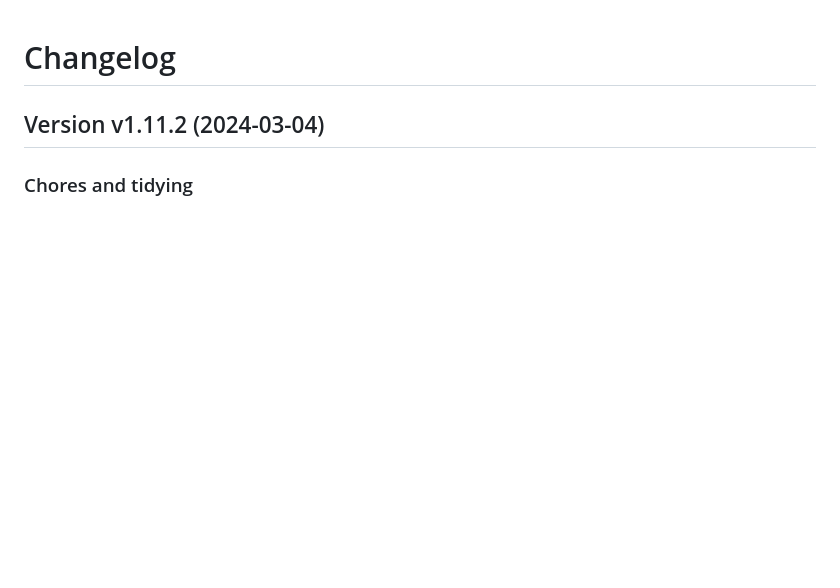
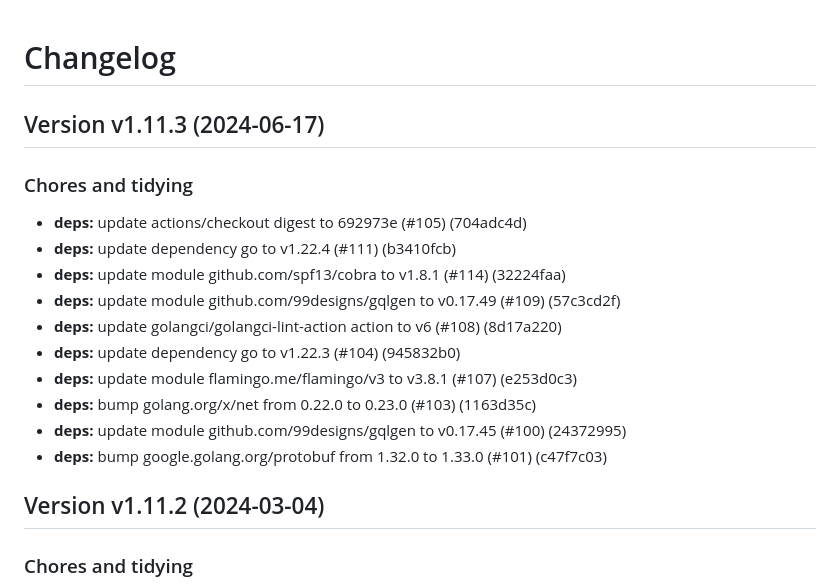
Before and after one commit to i-love-flamingo/graphql, a Markdown page: Changelog.md, the part around the change. Drawn GitHub-style; blank space fills up the shorter version.

Commit message:
Release v1.11.3

```diff
--- a/Changelog.md
+++ b/Changelog.md
@@ -1,4 +1,19 @@
 # Changelog
+
+## Version v1.11.3 (2024-06-17)
+
+### Chores and tidying
+
+- **deps:** update actions/checkout digest to 692973e (#105) (704adc4d)
+- **deps:** update dependency go to v1.22.4 (#111) (b3410fcb)
+- **deps:** update module github.com/spf13/cobra to v1.8.1 (#114) (32224faa)
+- **deps:** update module github.com/99designs/gqlgen to v0.17.49 (#109) (57c3cd2f)
+- **deps:** update golangci/golangci-lint-action action to v6 (#108) (8d17a220)
+- **deps:** update dependency go to v1.22.3 (#104) (945832b0)
+- **deps:** update module flamingo.me/flamingo/v3 to v3.8.1 (#107) (e253d0c3)
+- **deps:** bump golang.org/x/net from 0.22.0 to 0.23.0 (#103) (1163d35c)
+- **deps:** update module github.com/99designs/gqlgen to v0.17.45 (#100) (24372995)
+- **deps:** bump google.golang.org/protobuf from 1.32.0 to 1.33.0 (#101) (c47f7c03)
 
 ## Version v1.11.2 (2024-03-04)
 
```
